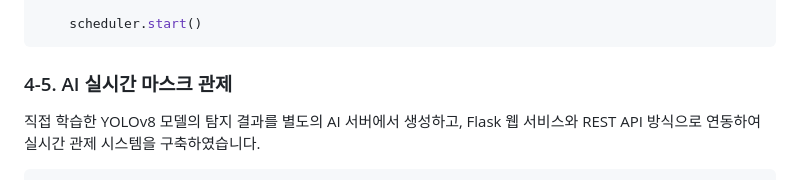
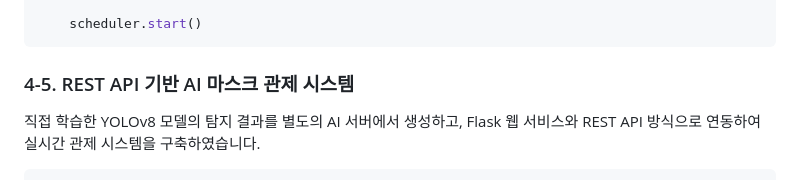
Before and after one commit to Park-Y-H/finedust-classification_Project, a Markdown page: README.md, the part around the change. Drawn GitHub-style.

````diff
--- a/README.md
+++ b/README.md
@@ -212,7 +212,7 @@ def start_scheduler(app):
     scheduler.start()
 ```
 
-### 4-5. AI 실시간 마스크 관제
+### 4-5. REST API 기반 AI 마스크 관제 시스템
 직접 학습한 YOLOv8 모델의 탐지 결과를 별도의 AI 서버에서 생성하고, Flask 웹 서비스와 REST API 방식으로 연동하여 실시간 관제 시스템을 구축하였습니다.
 
 ```python
````
